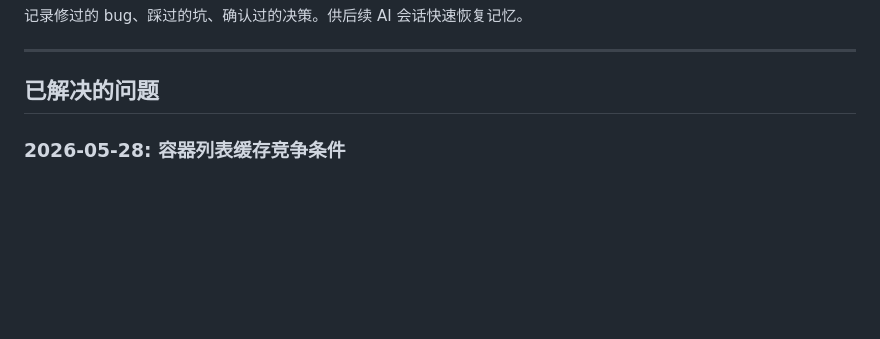
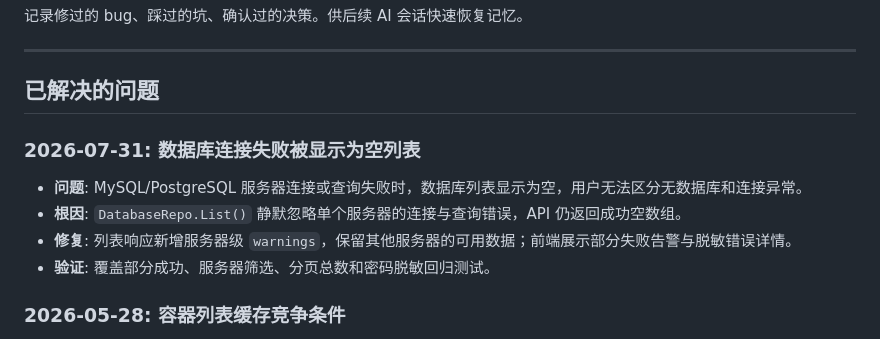
Before and after one commit to aihop/gopanel, a Markdown page: docs/ai/knowledge-base.md, the part around the change. Drawn GitHub-style; blank space fills up the shorter version.

Commit message:
docs: 记录数据库部分加载修复
- 补充连接失败显示为空列表的根因
- 记录告警响应、脱敏与回归验证方案

```diff
--- a/docs/ai/knowledge-base.md
+++ b/docs/ai/knowledge-base.md
@@ -5,6 +5,13 @@
 ---
 
 ## 已解决的问题
+
+### 2026-07-31: 数据库连接失败被显示为空列表
+
+- **问题**: MySQL/PostgreSQL 服务器连接或查询失败时，数据库列表显示为空，用户无法区分无数据库和连接异常。
+- **根因**: `DatabaseRepo.List()` 静默忽略单个服务器的连接与查询错误，API 仍返回成功空数组。
+- **修复**: 列表响应新增服务器级 `warnings`，保留其他服务器的可用数据；前端展示部分失败告警与脱敏错误详情。
+- **验证**: 覆盖部分成功、服务器筛选、分页总数和密码脱敏回归测试。
 
 ### 2026-05-28: 容器列表缓存竞争条件
 
```
